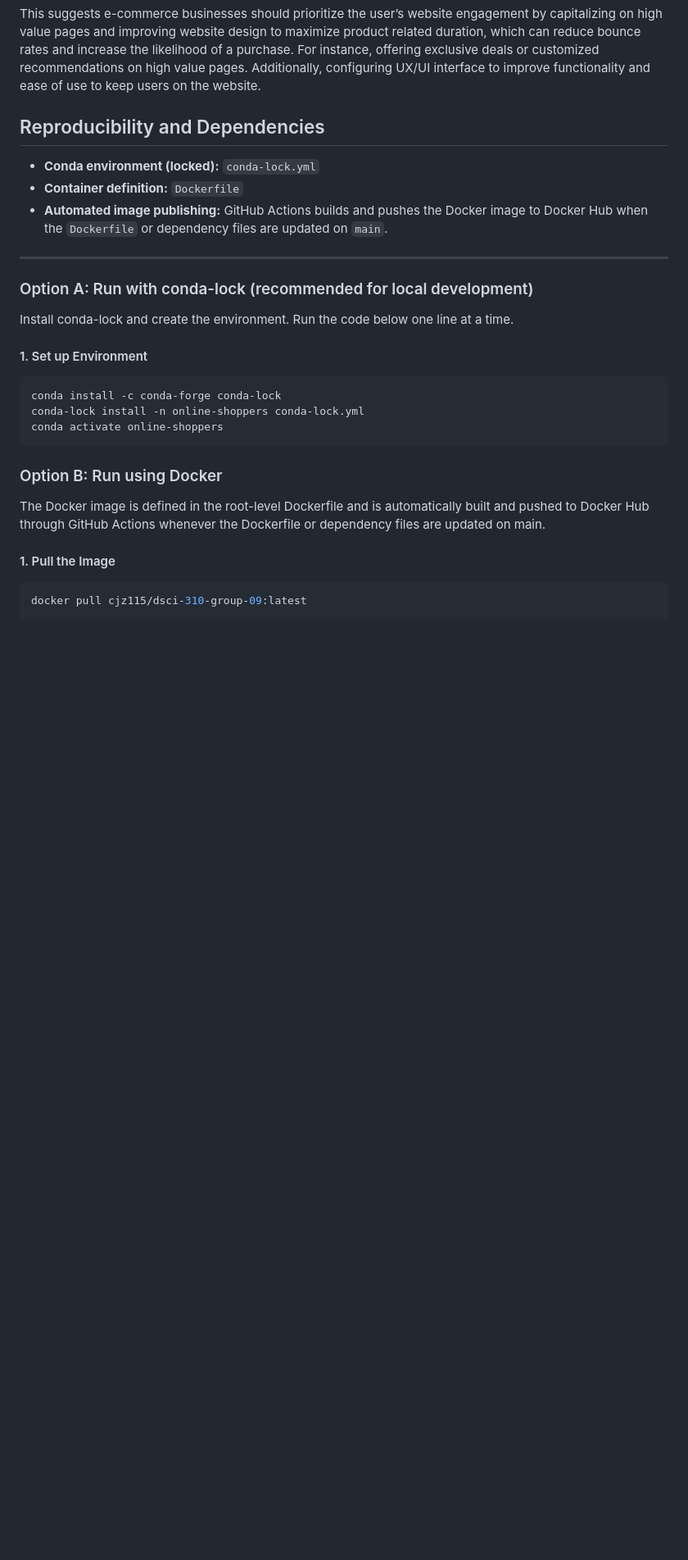
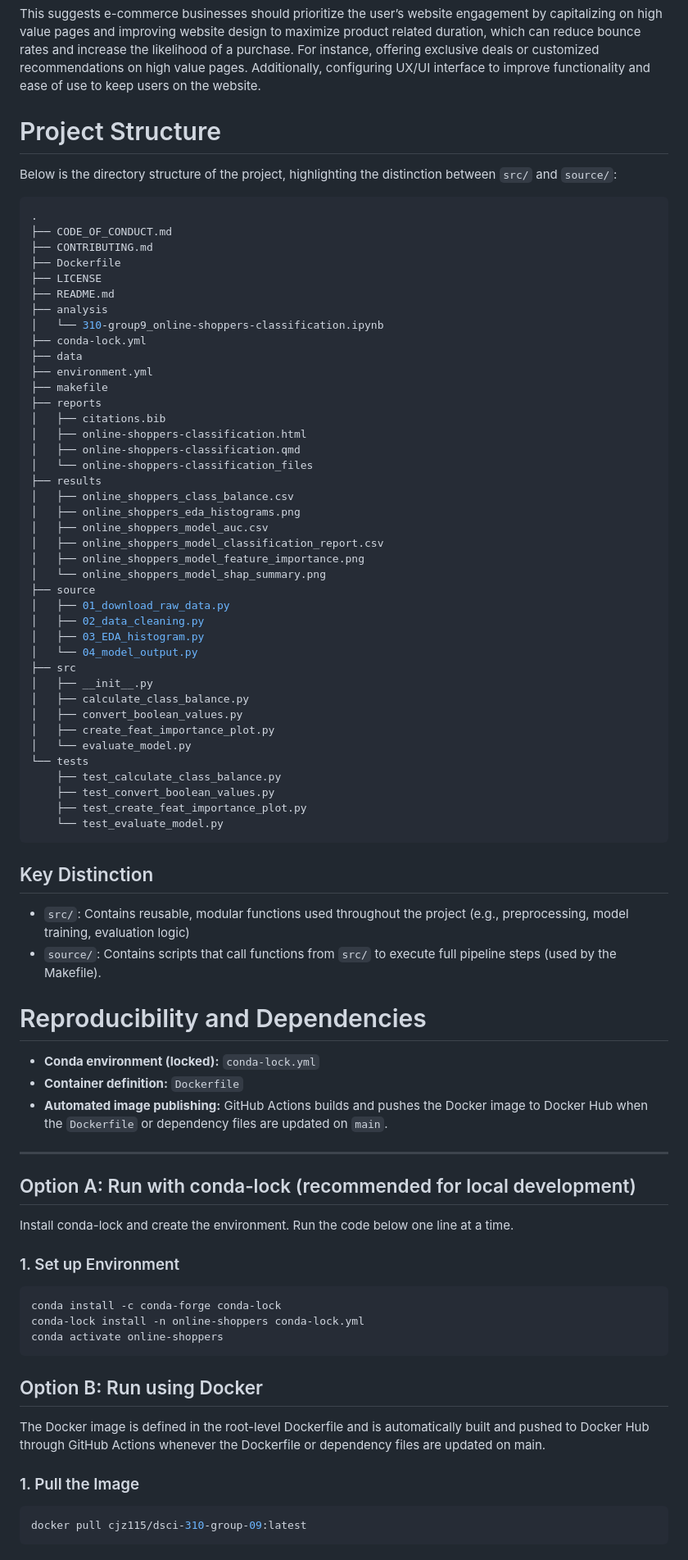
Before and after one commit to UBC-DSCI-310-2025W2/dsci-310-group-09, a Markdown page: README.md, the part around one of its changes. Shown at 82% size. Rendered like a GitHub page; blank space fills up the shorter version.

Commit message:
updated README.md to add instructions on running test scripts and distinction between src and source folders and added a directory structure tree.

````diff
--- a/README.md
+++ b/README.md
@@ -7,7 +7,57 @@ Our findings showed that engagement related features were the most important pre
 
 This suggests e-commerce businesses should prioritize the user’s website engagement by capitalizing on high value pages and improving website design to maximize product related duration, which can reduce bounce rates and increase the likelihood of a purchase. For instance, offering exclusive deals or customized recommendations on high value pages. Additionally, configuring UX/UI interface to improve functionality and ease of use to keep users on the website.
 
-## Reproducibility and Dependencies
+# Project Structure
+Below is the directory structure of the project, highlighting the distinction between `src/` and `source/`:
+
+```bash
+.
+├── CODE_OF_CONDUCT.md
+├── CONTRIBUTING.md
+├── Dockerfile
+├── LICENSE
+├── README.md
+├── analysis
+│   └── 310-group9_online-shoppers-classification.ipynb
+├── conda-lock.yml
+├── data
+├── environment.yml
+├── makefile
+├── reports
+│   ├── citations.bib
+│   ├── online-shoppers-classification.html
+│   ├── online-shoppers-classification.qmd
+│   └── online-shoppers-classification_files
+├── results
+│   ├── online_shoppers_class_balance.csv
+│   ├── online_shoppers_eda_histograms.png
+│   ├── online_shoppers_model_auc.csv
+│   ├── online_shoppers_model_classification_report.csv
+│   ├── online_shoppers_model_feature_importance.png
+│   └── online_shoppers_model_shap_summary.png
+├── source
+│   ├── 01_download_raw_data.py
+│   ├── 02_data_cleaning.py
+│   ├── 03_EDA_histogram.py
+│   └── 04_model_output.py
+├── src
+│   ├── __init__.py
+│   ├── calculate_class_balance.py
+│   ├── convert_boolean_values.py
+│   ├── create_feat_importance_plot.py
+│   └── evaluate_model.py
+└── tests
+    ├── test_calculate_class_balance.py
+    ├── test_convert_boolean_values.py
+    ├── test_create_feat_importance_plot.py
+    └── test_evaluate_model.py
+```
+
+## Key Distinction
+- `src/`: Contains reusable, modular functions used throughout the project (e.g., preprocessing, model training, evaluation logic)
+- `source/`: Contains scripts that call functions from `src/` to execute full pipeline steps (used by the Makefile).
+
+# Reproducibility and Dependencies
 
 - **Conda environment (locked):** `conda-lock.yml`
 - **Container definition:** `Dockerfile`
@@ -15,11 +65,11 @@ This suggests e-commerce businesses should prioritize the user’s website engag
 
 ---
 
-### Option A: Run with conda-lock (recommended for local development)
+## Option A: Run with conda-lock (recommended for local development)
 
 Install conda-lock and create the environment. Run the code below one line at a time.
 
-#### 1. Set up Environment
+### 1. Set up Environment
 
 ```bash
 conda install -c conda-forge conda-lock
@@ -27,11 +77,11 @@ conda-lock install -n online-shoppers conda-lock.yml
 conda activate online-shoppers
 ```
 
-### Option B: Run using Docker
+## Option B: Run using Docker
 
 The Docker image is defined in the root-level Dockerfile and is automatically built and pushed to Docker Hub through GitHub Actions whenever the Dockerfile or dependency files are updated on main.
 
-#### 1. Pull the Image
+### 1. Pull the Image
 
 ```bash
 docker pull cjz115/dsci-310-group-09:latest
````
Also changed, not shown: other parts of README.md (+23 -6 lines).
